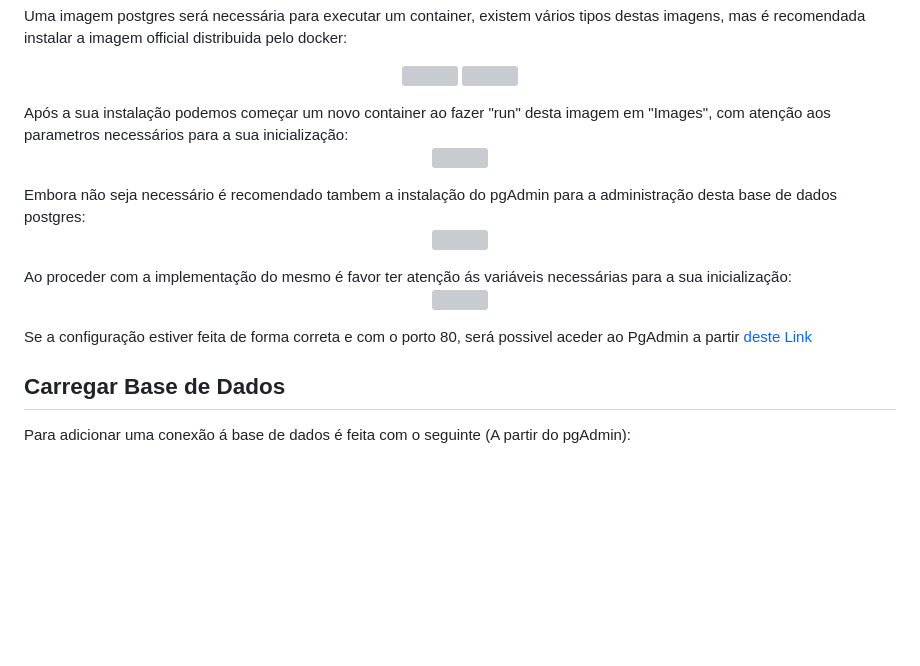
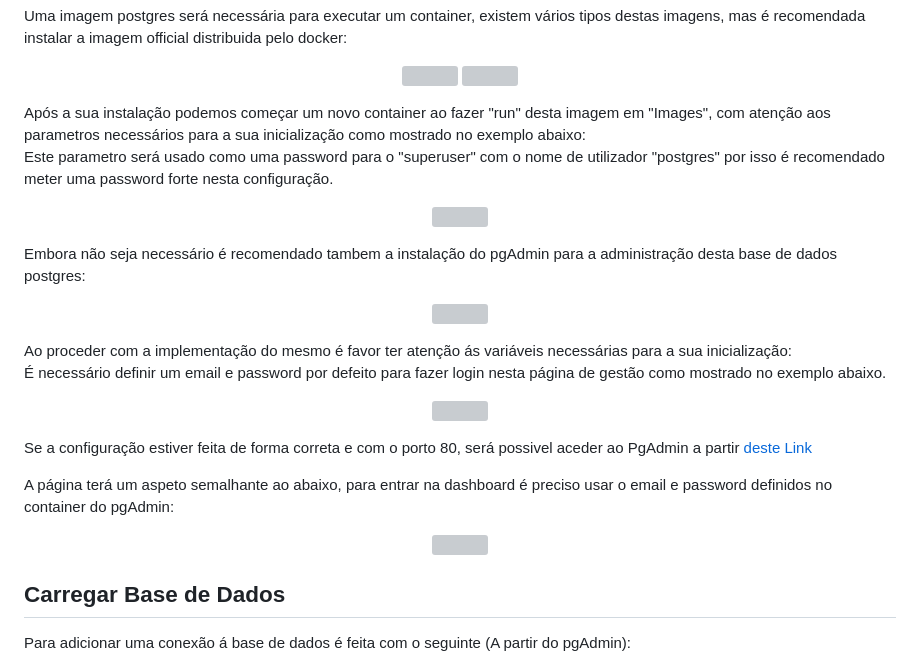
Before and after one commit to Besteres/Sistema_Rega_Flask, a Markdown page: README.md, the part around the change. GitHub-like rendering; blank space fills up the shorter version; grey boxes are pictures that could not be loaded.

```diff
--- a/README.md
+++ b/README.md
@@ -55,20 +55,35 @@ Uma imagem postgres será necessária para executar um container, existem vário
 <img src="https://github.com/Besteres/Sistema_Rega_Flask/assets/76634807/2772762f-9d62-4531-86c1-ef604f7db3c7" width="350" height="200">
 <img src="https://github.com/Besteres/Sistema_Rega_Flask/assets/76634807/f397eedf-cacd-4a6e-bf72-2d545e509b53" width="350" height="200">
 </p>
-Após a sua instalação podemos começar um novo container ao fazer "run" desta imagem em "Images", com atenção aos parametros necessários para a sua inicialização:
+Após a sua instalação podemos começar um novo container ao fazer "run" desta imagem em "Images", com atenção aos parametros necessários para a sua inicialização como mostrado no exemplo abaixo:
+
+Este parametro será usado como uma password para o "superuser" com o nome de utilizador "postgres" por isso é recomendado meter uma password forte nesta configuração.
 <p align="center">
 <img src="https://github.com/Besteres/Sistema_Rega_Flask/assets/76634807/535b2c89-af1d-4c6d-ba2e-db69020fae89" width="700" height="400">
 </p>
+
+
+
 Embora não seja necessário é recomendado tambem a instalação do pgAdmin para a administração desta base de dados postgres:
 <p align="center">
 <img src="https://github.com/Besteres/Sistema_Rega_Flask/assets/76634807/24070063-6399-4640-8e9d-ad9910120863" width="450" height="200">
 </p>
 Ao proceder com a implementação do mesmo é favor ter atenção ás variáveis necessárias para a sua inicialização:
+
+É necessário definir um email e password por defeito para fazer login nesta página de gestão como mostrado no exemplo abaixo.
+
 <p align="center">
 <img src="https://github.com/Besteres/Sistema_Rega_Flask/assets/76634807/6090af8f-d831-4492-acd5-632d9984d774" width="500" height="400">
 </p>
 
 Se a configuração estiver feita de forma correta e com o porto 80, será possivel aceder ao PgAdmin a partir [deste Link](http://localhost:80)
+
+A página terá um aspeto semalhante ao abaixo, para entrar na dashboard é preciso usar o email e password definidos no container do pgAdmin:
+<p align="center">
+<img src="https://github.com/Besteres/Sistema_Rega_Flask/assets/76634807/087a6795-9cde-42cf-a989-0bc2ac9cb838" width="700" height="400">
+</p>
+
+
 
 ## Carregar Base de Dados
 
```
